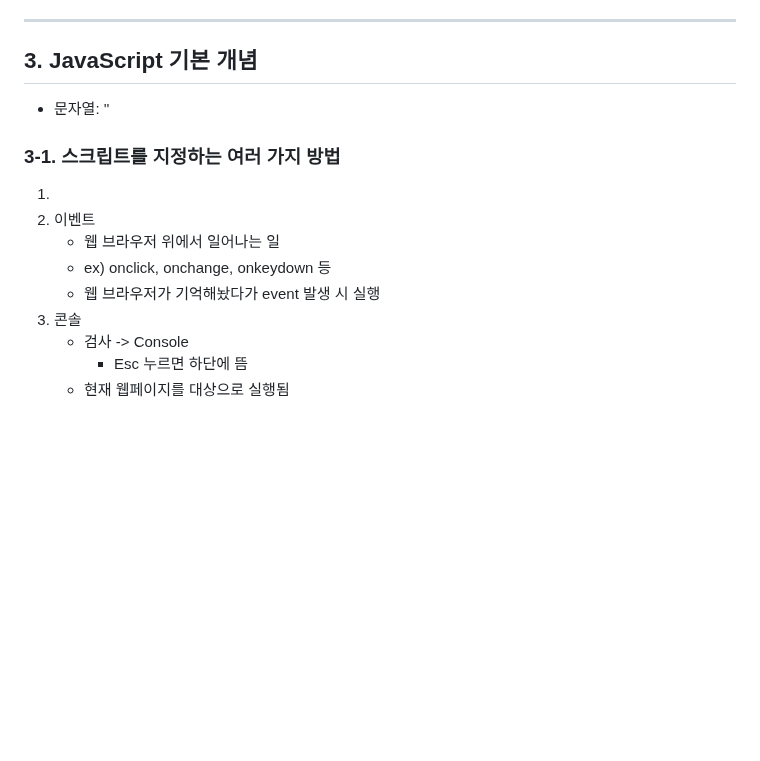
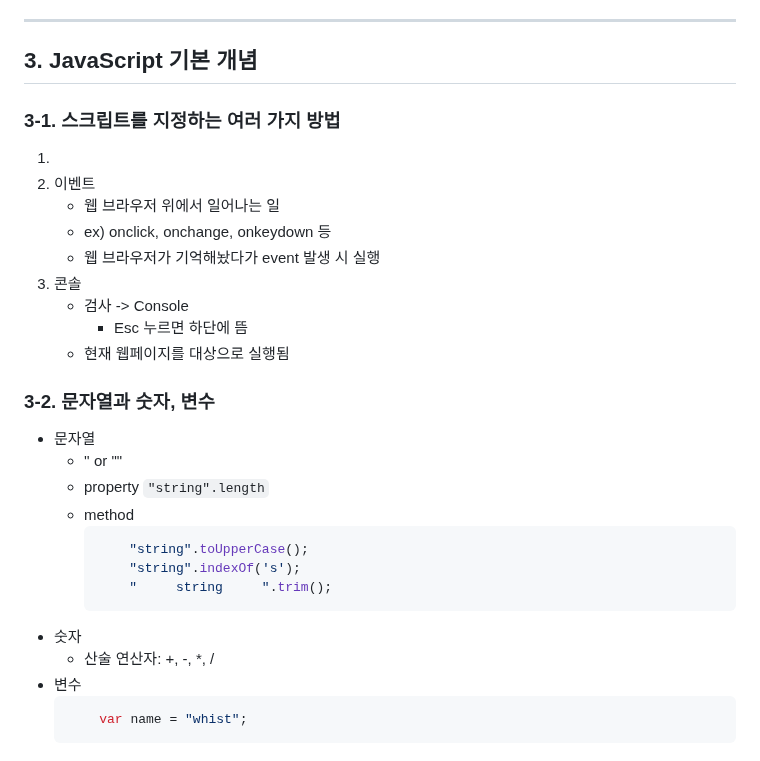
Before and after one commit to whistillage/web-basics, a Markdown page: README.md, the part around the change. Rendered like a GitHub page; blank space fills up the shorter version.

Commit message:
docs: update README with descriptions of string, num, and variable
문자열, 숫자, 변수 설명 추가

````diff
--- a/README.md
+++ b/README.md
@@ -208,8 +208,6 @@
 
 ---
 ## 3. JavaScript 기본 개념
-- 문자열: ''
-
 
 ### 3-1. 스크립트를 지정하는 여러 가지 방법
 1. <script> 태그
@@ -221,3 +219,21 @@
     - 검사 -> Console
         - Esc 누르면 하단에 뜸
     - 현재 웹페이지를 대상으로 실행됨
+
+### 3-2. 문자열과 숫자, 변수
+- 문자열
+    - '' or ""
+    - property
+        ```"string".length```
+    - method
+        ```js
+            "string".toUpperCase();
+            "string".indexOf('s');
+            "     string     ".trim();
+        ```
+- 숫자
+    - 산술 연산자: +, -, *, /
+- 변수
+    ```js
+        var name = "whist";
+    ```
````
